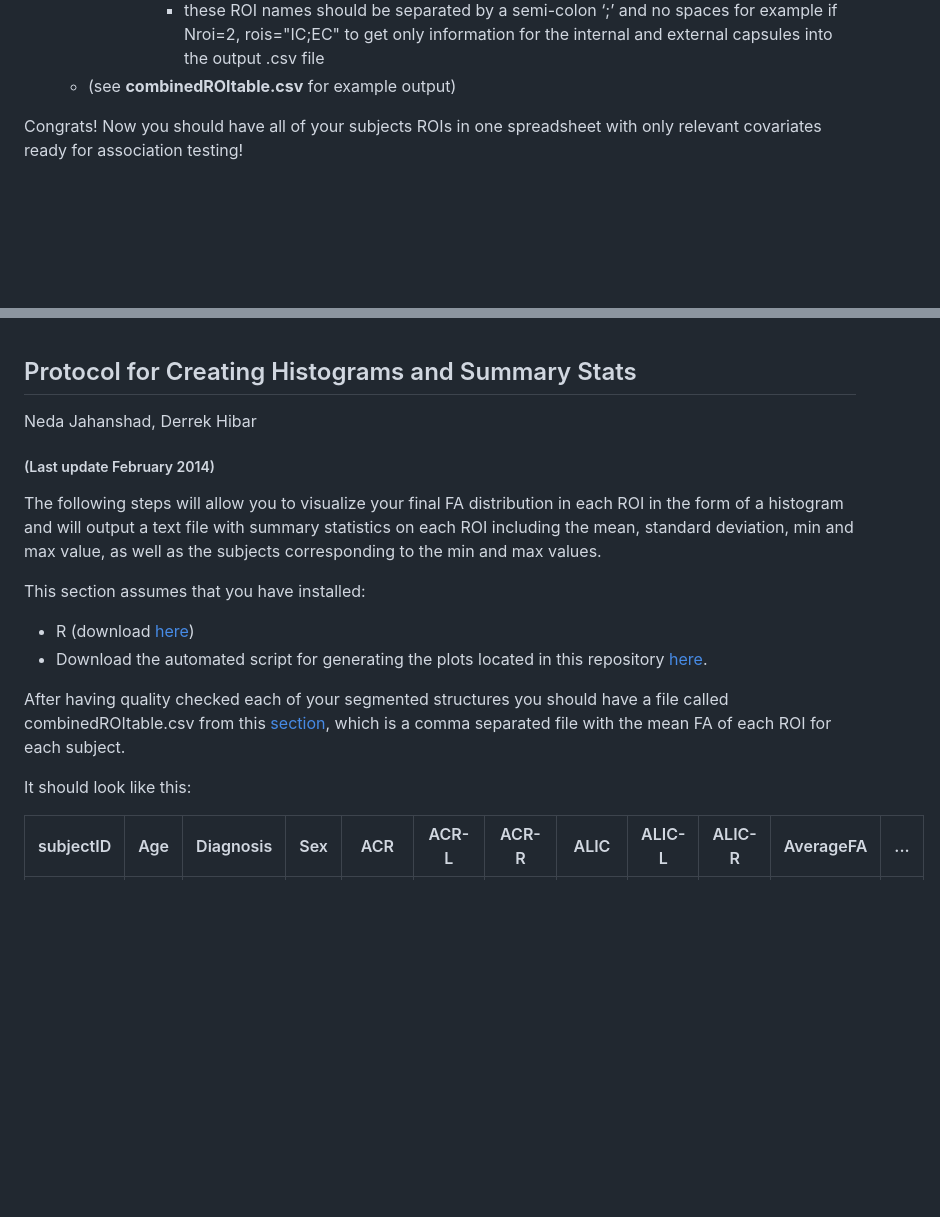
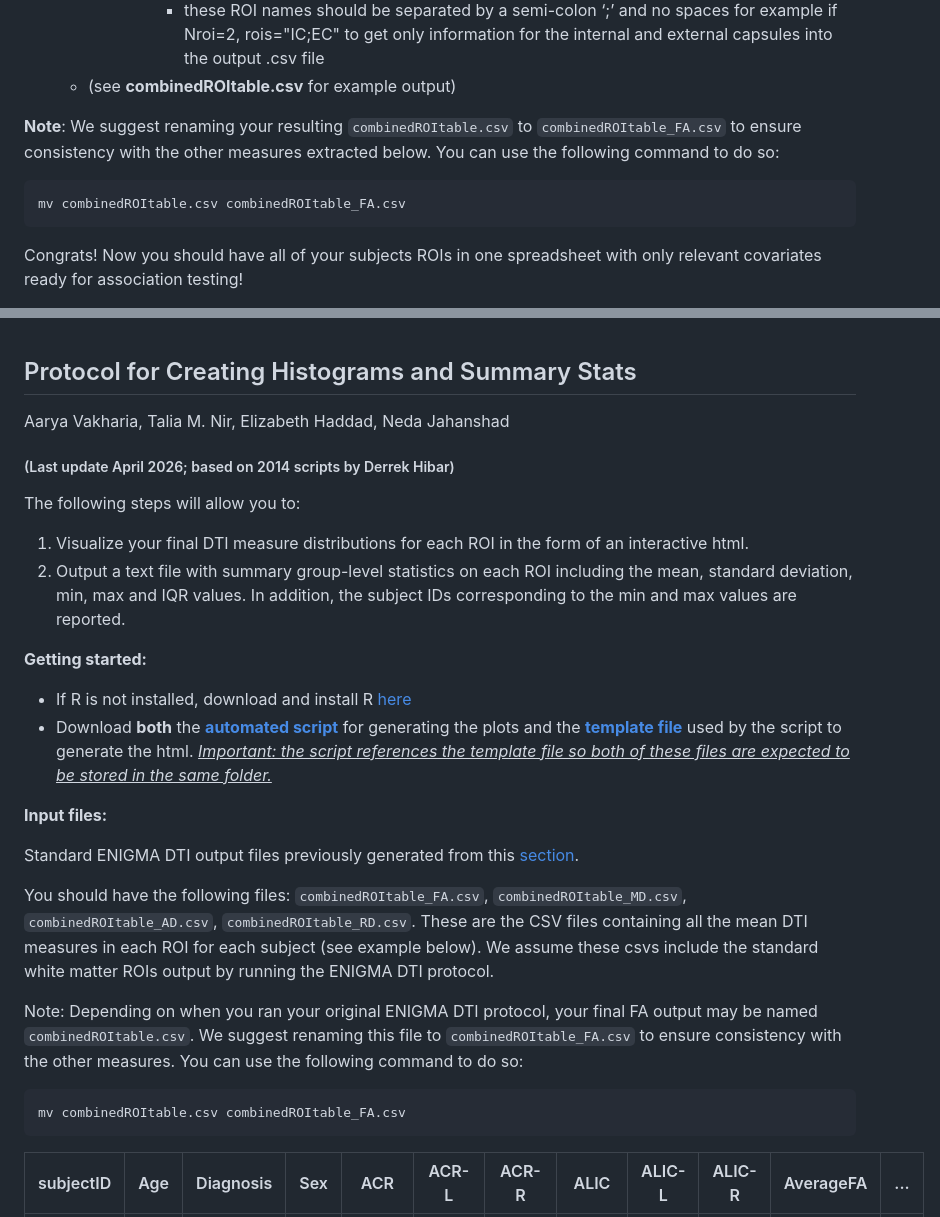
Before and after one commit to ENIGMA-git/ENIGMA-DTI-TBSS-Protocol, a Markdown page: README.md, 2 parts joined by grey strips. Drawn GitHub-style; blank space fills up the shorter version.

````diff
--- a/README.md
+++ b/README.md
@@ -238,6 +238,12 @@ _necessary files_
             * or if only a select number (ex, 2) ROIs are desired, then the names of the specific ROIs as listed in the first column of the ROI file
                 * these ROI names should be separated by a semi-colon ‘;’ and no spaces for example if Nroi=2, rois="IC;EC" to get only information for the internal and external capsules into the output .csv file
     * (see **combinedROItable.csv** for example output)
+
+**Note**: We suggest renaming your resulting `combinedROItable.csv` to `combinedROItable_FA.csv` to ensure consistency with the other measures extracted below. You can use the following command to do so:
+
+```
+mv combinedROItable.csv combinedROItable_FA.csv
+```
 
 Congrats! Now you should have all of your subjects ROIs in one spreadsheet with only relevant covariates ready for association testing!
 
@@ -549,19 +555,28 @@ Congrats! Now you should have all you need to make sure your FA images turned ou
 
 ## Protocol for Creating Histograms and Summary Stats
 
-Neda Jahanshad, Derrek Hibar
-##### (Last update February 2014)
+Aarya Vakharia, Talia M. Nir, Elizabeth Haddad, Neda Jahanshad
+##### (Last update April 2026; based on 2014 scripts by Derrek Hibar)
 
-The following steps will allow you to visualize your final FA distribution in each ROI in the form of a histogram and will output a text file with summary statistics on each ROI including the mean, standard deviation, min and max value, as well as the subjects corresponding to the min and max values.
+The following steps will allow you to:
+1) Visualize your final DTI measure distributions for each ROI in the form of an interactive html.
+2) Output a text file with summary group-level statistics on each ROI including the mean, standard deviation, min, max and IQR values. In addition, the subject IDs corresponding to the min and max values are reported.
 
-This section assumes that you have installed:
-* R (download [here](https://cran.r-project.org/))
-* Download the automated script for generating the plots located in this repository [here](tbss_qc/ENIGMA_DTI_plots_ALL.R).
+**Getting started:**
+* If R is not installed, download and install R [here](https://cran.r-project.org/)
+* Download **both** the **[automated script](tbss_qc/ENIGMA_DTI_plots_ALL.R)** for generating the plots and the **[template file](tbss_qc/template.Rmd)** used by the script to generate the html. <ins>*Important: the script references the template file so both of these files are expected to be stored in the same folder.*</ins>
 
-After having quality checked each of your segmented structures you should have a file called
-combinedROItable.csv from this [section](#protocol-for-roi-analysis-using-the-enigma-dti-template), which is a comma separated file with the mean FA of each ROI for each subject.
+**Input files:**
 
-It should look like this:
+Standard ENIGMA DTI output files previously generated from this [section](#protocol-for-roi-analysis-using-the-enigma-dti-template).
+
+You should have the following files: `combinedROItable_FA.csv`, `combinedROItable_MD.csv`, `combinedROItable_AD.csv`, `combinedROItable_RD.csv`. These are the CSV files containing all the mean DTI measures in each ROI for each subject (see example below). We assume these csvs include the standard white matter ROIs output by running the ENIGMA DTI protocol.
+
+Note: Depending on when you ran your original ENIGMA DTI protocol, your final FA output may be named `combinedROItable.csv`. We suggest renaming this file to `combinedROItable_FA.csv` to ensure consistency with the other measures. You can use the following command to do so:
+
+```
+mv combinedROItable.csv combinedROItable_FA.csv
+```
 
 
 |  subjectID    |   Age     | Diagnosis |   Sex   |   ACR   |   ACR-L  |   ACR-R  |  ALIC |  ALIC-L |  ALIC-R |  AverageFA |  ... |
````
Also changed, not shown: other parts of README.md (+27 -26 lines).
